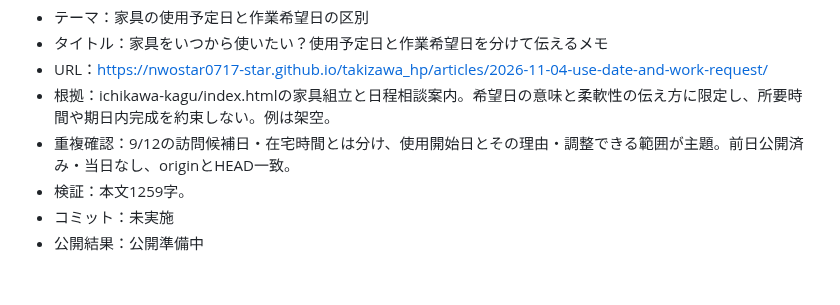
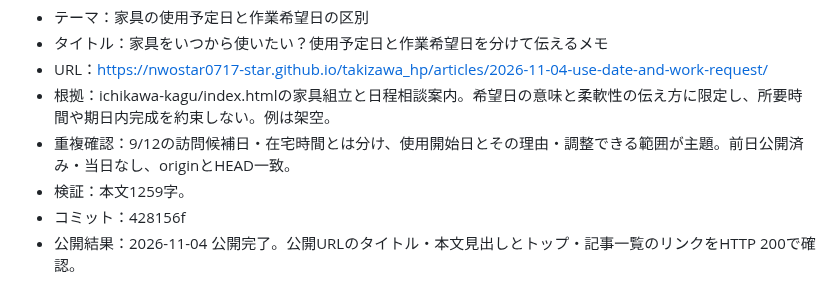
Before and after one commit to nwostar0717-star/takizawa_hp, a Markdown page: docs/daily-article-log.md, the part around the change. GitHub-like rendering.

Commit message:
Record verified publication for 2026-11-04

```diff
--- a/docs/daily-article-log.md
+++ b/docs/daily-article-log.md
@@ -537,5 +537,5 @@
 - 根拠：ichikawa-kagu/index.htmlの家具組立と日程相談案内。希望日の意味と柔軟性の伝え方に限定し、所要時間や期日内完成を約束しない。例は架空。
 - 重複確認：9/12の訪問候補日・在宅時間とは分け、使用開始日とその理由・調整できる範囲が主題。前日公開済み・当日なし、originとHEAD一致。
 - 検証：本文1259字。
-- コミット：未実施
-- 公開結果：公開準備中
+- コミット：428156f
+- 公開結果：2026-11-04 公開完了。公開URLのタイトル・本文見出しとトップ・記事一覧のリンクをHTTP 200で確認。
```
